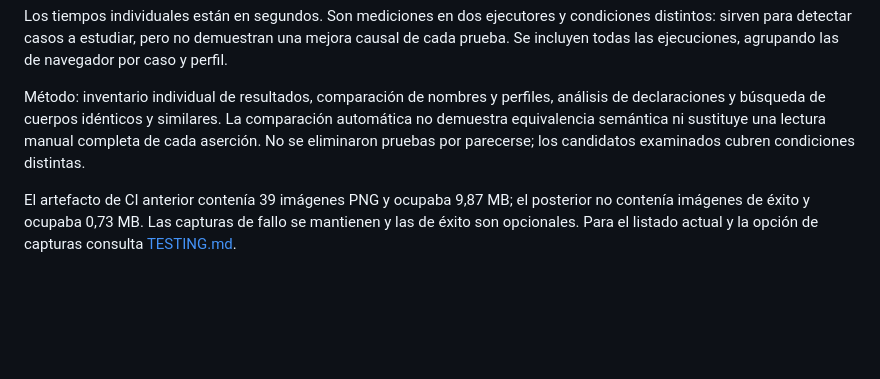
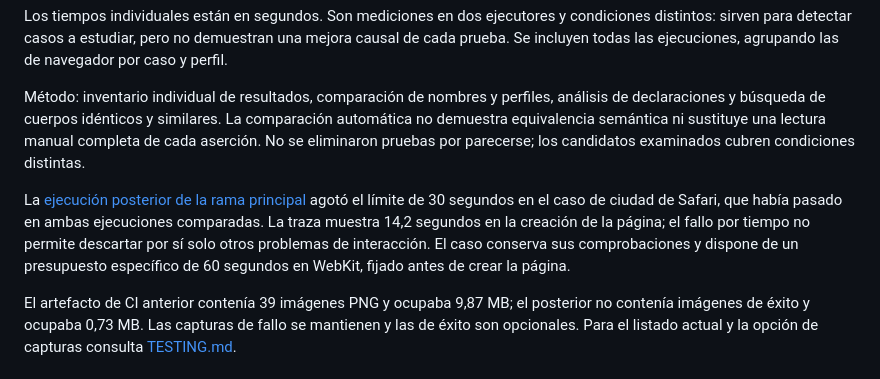
Before and after one commit to manuuelmarin/finances, a Markdown page: docs/audits/2026-10-27-tests.md, the part around the change. Rendered like a GitHub page; blank space fills up the shorter version.

Commit message:
docs: record observed WebKit city timeout

```diff
--- a/docs/audits/2026-10-27-tests.md
+++ b/docs/audits/2026-10-27-tests.md
@@ -5,6 +5,8 @@ Referencia: commit `9b1a92a125e751474c0acee1565b1ac10aed94ef`, [CI anterior](htt
 Los tiempos individuales están en segundos. Son mediciones en dos ejecutores y condiciones distintos: sirven para detectar casos a estudiar, pero no demuestran una mejora causal de cada prueba. Se incluyen todas las ejecuciones, agrupando las de navegador por caso y perfil.
 
 Método: inventario individual de resultados, comparación de nombres y perfiles, análisis de declaraciones y búsqueda de cuerpos idénticos y similares. La comparación automática no demuestra equivalencia semántica ni sustituye una lectura manual completa de cada aserción. No se eliminaron pruebas por parecerse; los candidatos examinados cubren condiciones distintas.
+
+La [ejecución posterior de la rama principal](https://github.com/manuuelmarin/finances/actions/runs/40506884598) agotó el límite de 30 segundos en el caso de ciudad de Safari, que había pasado en ambas ejecuciones comparadas. La traza muestra 14,2 segundos en la creación de la página; el fallo por tiempo no permite descartar por sí solo otros problemas de interacción. El caso conserva sus comprobaciones y dispone de un presupuesto específico de 60 segundos en WebKit, fijado antes de crear la página.
 
 El artefacto de CI anterior contenía 39 imágenes PNG y ocupaba 9,87 MB; el posterior no contenía imágenes de éxito y ocupaba 0,73 MB. Las capturas de fallo se mantienen y las de éxito son opcionales. Para el listado actual y la opción de capturas consulta [TESTING.md](../TESTING.md).
 
```
